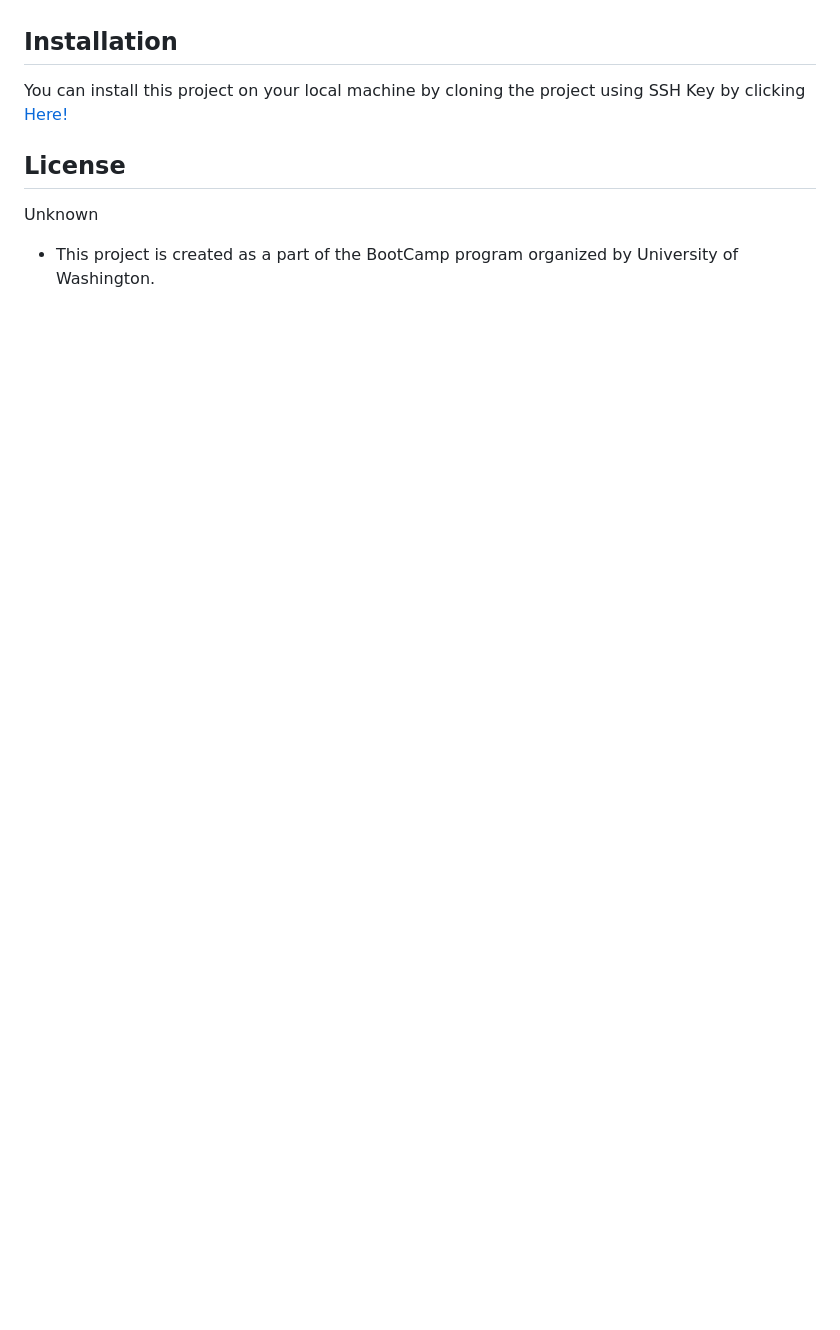
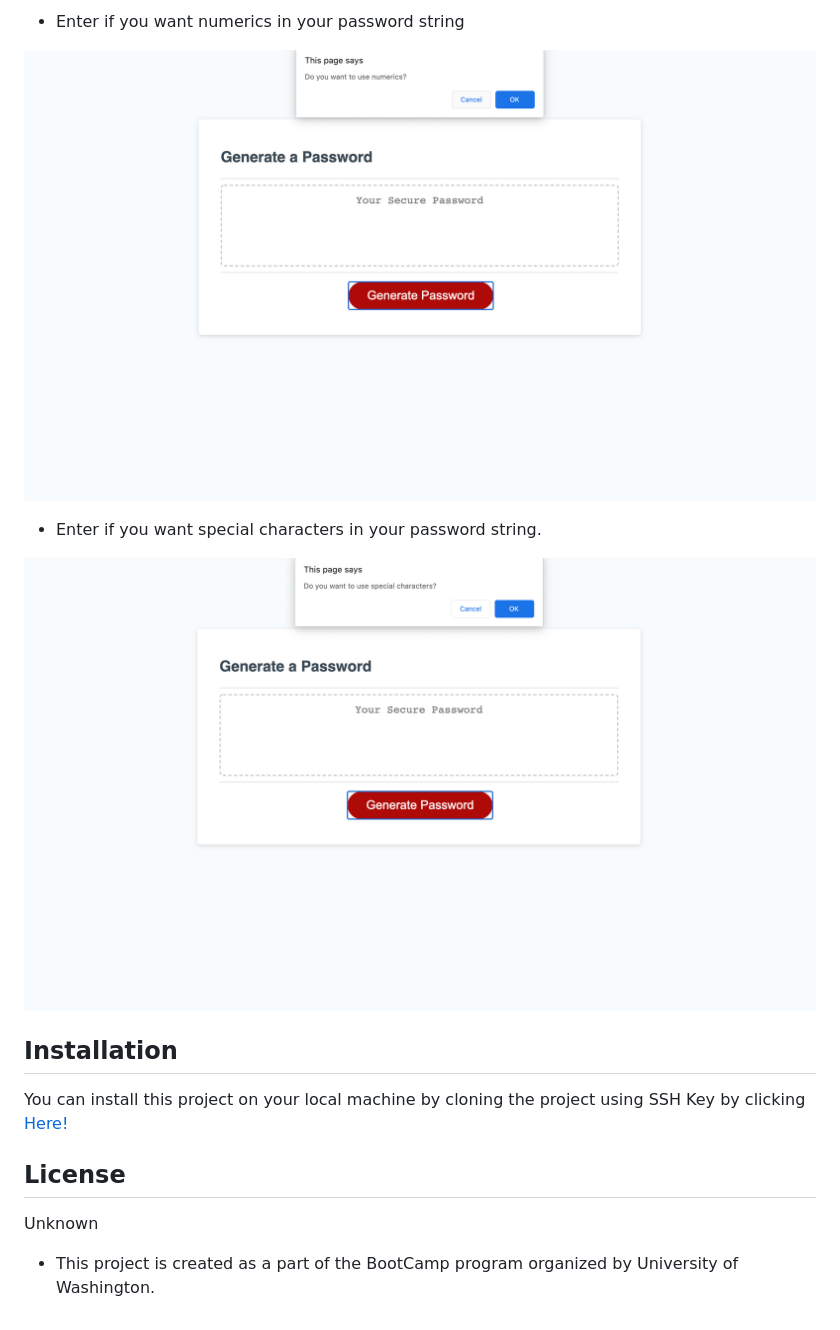
Before and after one commit to anurav18/PasswordGenerator, a Markdown page: README.md, the part around the change printed below. Drawn GitHub-style; pictures changed too: Assets/Numerics.png (added), Assets/SpecialCharacters.png (added); blank space fills up the shorter version.

Commit message:
Added screenshots to Read Me file

```diff
--- a/README.md
+++ b/README.md
@@ -20,3 +35,10 @@ The generated password will be displayed in the textbox
+* Enter if you want numerics in your password string
+
+![Numerics screenshot](Assets/Numerics.png)
+
+* Enter if you want special characters in your password string.
+
+![Numerics screenshot](Assets/SpecialCharacters.png)
 
 ## Installation
 
```
Also changed, not shown: other parts of README.md (+17 -2 lines), Assets/LowerCase.png (added), Assets/UpperCase.png (added), Assets/length.png (added).
